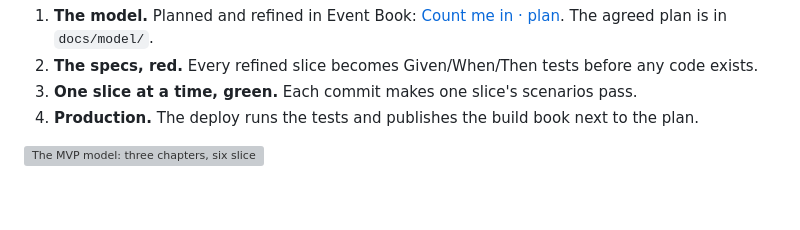
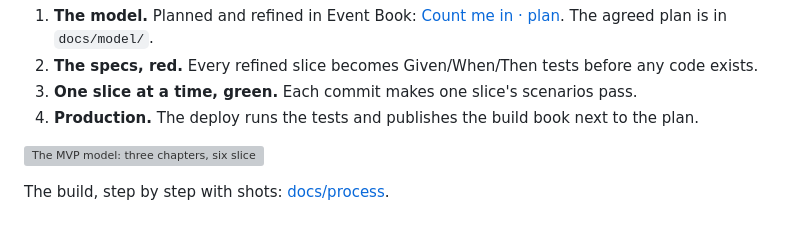
Before and after one commit to jocelynenglund/count-me-in, a Markdown page: README.md, the part around the change. GitHub-like rendering; grey boxes are pictures that could not be loaded.

```diff
--- a/README.md
+++ b/README.md
@@ -12,3 +12,5 @@ This repo is built in the open, one step per commit, so you can follow how an it
 4. **Production.** The deploy runs the tests and publishes the build book next to the plan.
 
 ![The MVP model: three chapters, six slices](docs/model/mvp.png)
+
+The build, step by step with shots: [docs/process](docs/process/README.md).
```
Also changed, not shown: docs/process/README.md (added, +43 -0 lines), docs/process/02-itsybot-editing.jpg (added).
